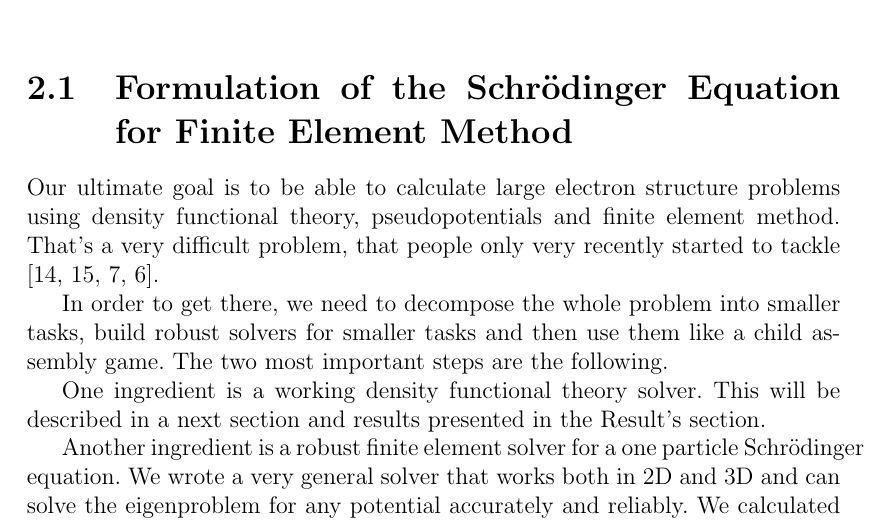
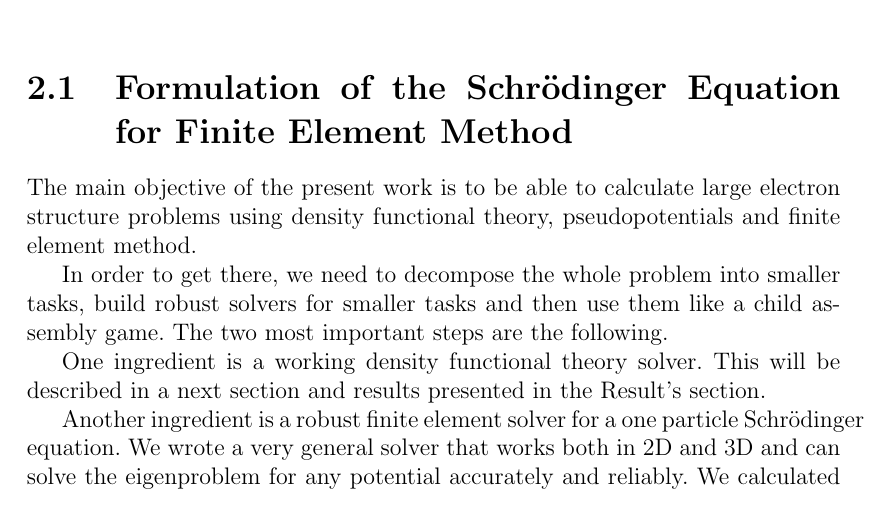
Before and after one commit to certik/master, a LaTeX thesis (master.tex, which reads motivation.tex): part of page 7 of 82, cut so that both start at the same text. Compiled offline with pdfLaTeX.

Commit message:
Motivation fixed.

```diff
--- a/motivation.tex
+++ b/motivation.tex
@@ -1,9 +1,8 @@
 \section{Formulation of the Schr\"odinger Equation for Finite Element Method}
 
-Our ultimate goal is to be able to calculate large electron structure problems
-using density functional theory, pseudopotentials and finite element method.
-That's a very difficult problem, that people only very recently started to
-tackle \cite{pask1, pask2, ortiz1, ortiz2}.
+The main objective of the present work is to be able to calculate large
+electron structure problems using density functional theory, pseudopotentials
+and finite element method.
 
 In order to get there, we need to decompose the whole problem into smaller
 tasks, build robust solvers for smaller tasks and then use them like a child
```
